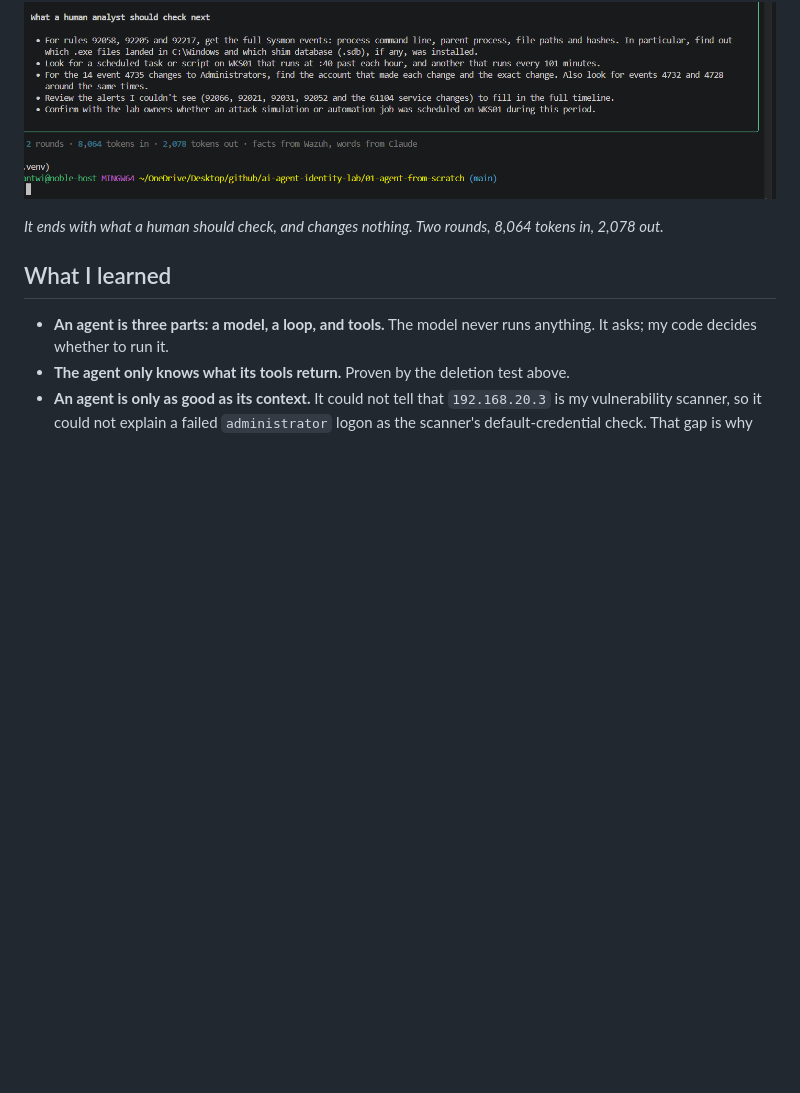
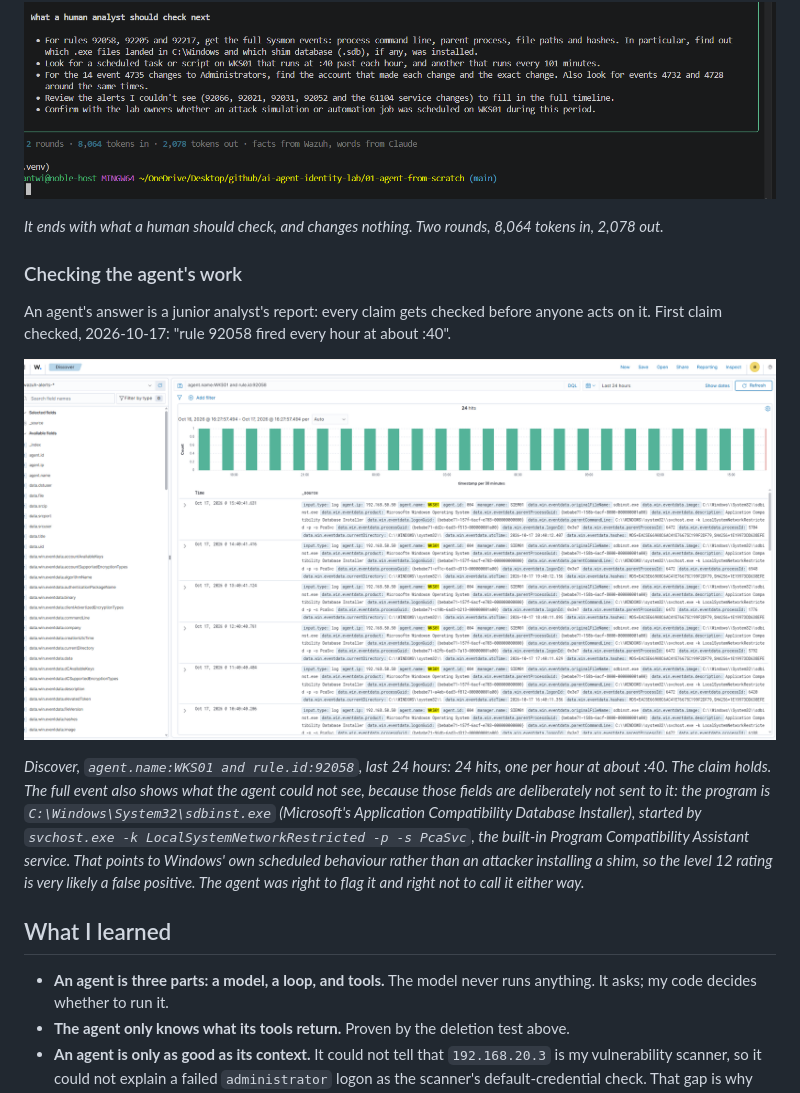
Before and after one commit to noble-antwi/ai-agent-identity-lab, a Markdown page: 01-agent-from-scratch/README.md, the part around the change. Rendered like a GitHub page; pictures changed too: 01-agent-from-scratch/images/agent-16-human-check-92058.png (added); blank space fills up the shorter version.

Commit message:
Project 1: first human check of an agent claim (rule 92058)

```diff
--- a/01-agent-from-scratch/README.md
+++ b/01-agent-from-scratch/README.md
@@ -243,6 +243,24 @@ decisions), and this is the cost of that choice made visible.*
 *It ends with what a human should check, and changes nothing. Two rounds,
 8,064 tokens in, 2,078 out.*
 
+### Checking the agent's work
+
+An agent's answer is a junior analyst's report: every claim gets checked before
+anyone acts on it. First claim checked, 2026-10-17: "rule 92058 fired every hour
+at about :40".
+
+![Rule 92058 in Discover: 24 hits, one per hour](images/agent-16-human-check-92058.png)
+
+*Discover, `agent.name:WKS01 and rule.id:92058`, last 24 hours: 24 hits, one per
+hour at about :40. The claim holds. The full event also shows what the agent
+could not see, because those fields are deliberately not sent to it: the
+program is `C:\Windows\System32\sdbinst.exe` (Microsoft's Application
+Compatibility Database Installer), started by `svchost.exe -k
+LocalSystemNetworkRestricted -p -s PcaSvc`, the built-in Program Compatibility
+Assistant service. That points to Windows' own scheduled behaviour rather than an
+attacker installing a shim, so the level 12 rating is very likely a false
+positive. The agent was right to flag it and right not to call it either way.*
+
 ## What I learned
 
 - **An agent is three parts: a model, a loop, and tools.** The model never runs
```
